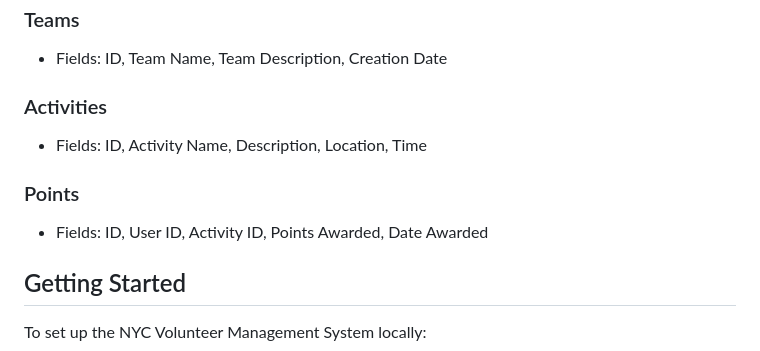
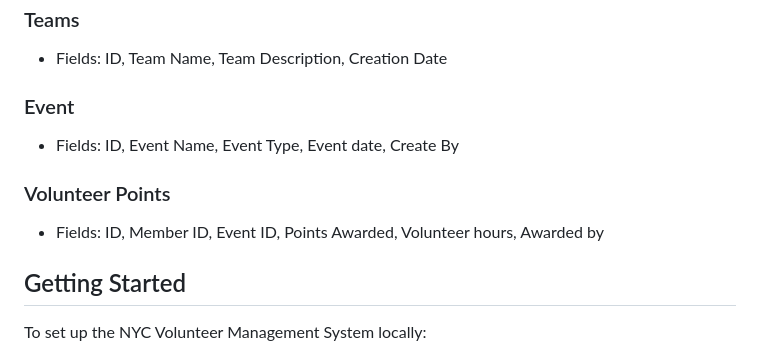
Before and after one commit to miacheng2/CITS5206-capstone, a Markdown page: README.md, the part around the change. Rendered like a GitHub page.

```diff
--- a/README.md
+++ b/README.md
@@ -92,13 +92,13 @@ The Nedland Yacht Club (NYC) Volunteer Management System is designed to streamli
 
 - Fields: ID, Team Name, Team Description, Creation Date
 
-### Activities
+### Event
 
-- Fields: ID, Activity Name, Description, Location, Time
+- Fields: ID, Event Name, Event Type, Event date, Create By
 
-### Points
+### Volunteer Points
 
-- Fields: ID, User ID, Activity ID, Points Awarded, Date Awarded
+- Fields: ID, Member ID, Event ID, Points Awarded, Volunteer hours, Awarded by
 
 ## Getting Started
 
```
